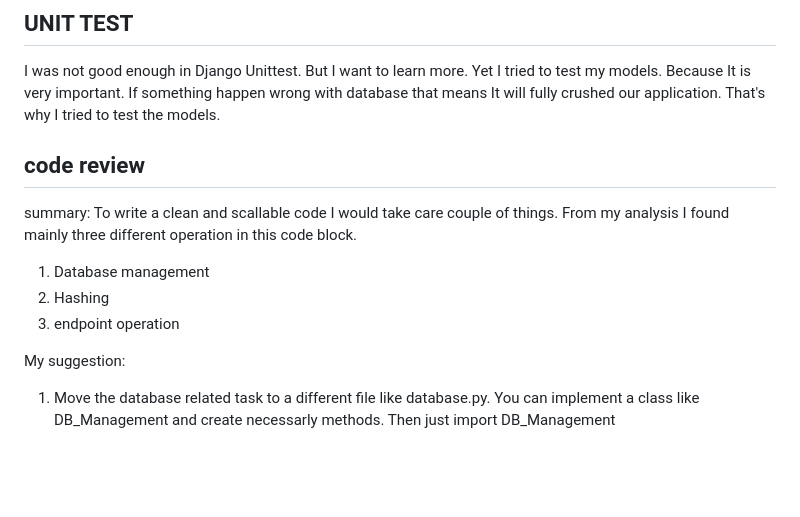
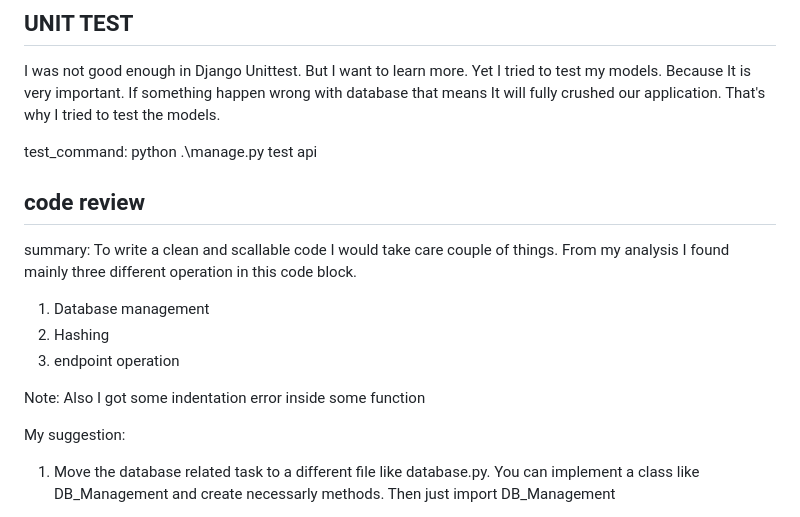
Before and after one commit to anamulislamshamim/ki-elements-task, a Markdown page: README.md, the part around the change. GitHub-like rendering; blank space fills up the shorter version.

```diff
--- a/README.md
+++ b/README.md
@@ -29,6 +29,8 @@ Although I created some html template. so you don't need to worry about those th
 ## UNIT TEST ##
 I was not good enough in Django Unittest. But I want to learn more. Yet I tried to test my models. Because It is very important. If something happen wrong with database that means It will fully crushed our application. That's why I tried to test the models.
 
+test_command: python .\manage.py test api
+
 
 ## code review ##
 
@@ -36,6 +38,8 @@ summary: To write a clean and scallable code I would take care couple of things.
 1. Database management
 2. Hashing
 3. endpoint operation
+
+Note: Also I got some indentation error inside some function
 
 My suggestion:
 1. Move the database related task to a different file like database.py. You can implement a class like DB_Management and create necessarly methods. Then just import DB_Management
```
